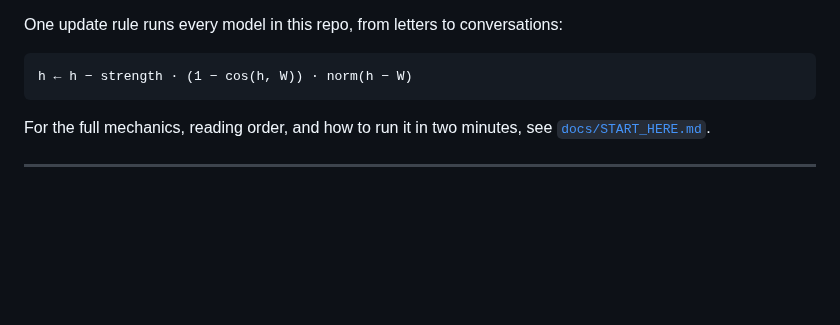
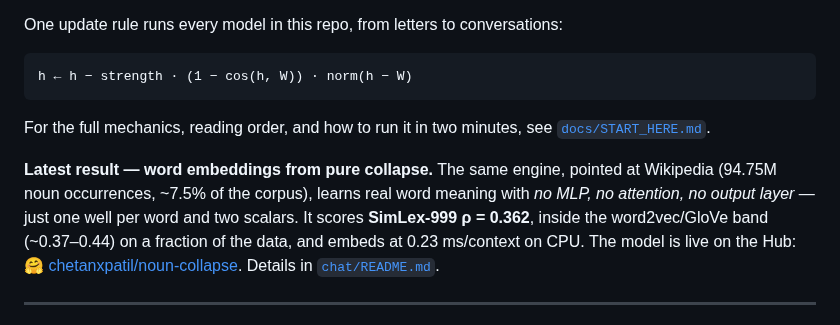
Before and after one commit to chetanxpatil/livnium, a Markdown page: README.md, the part around one of its changes. Drawn GitHub-style; blank space fills up the shorter version.

Commit message:
README: HF model badge + latest-result pointer to noun-collapse (SimLex 0.362, live on the Hub)

```diff
--- a/README.md
+++ b/README.md
@@ -107,6 +108,14 @@ h ← h − strength · (1 − cos(h, W)) · norm(h − W)
 For the full mechanics, reading order, and how to run it in two minutes, see
 [`docs/START_HERE.md`](docs/START_HERE.md).
 
+**Latest result — word embeddings from pure collapse.** The same engine, pointed
+at Wikipedia (94.75M noun occurrences, ~7.5% of the corpus), learns real word
+meaning with *no MLP, no attention, no output layer* — just one well per word and
+two scalars. It scores **SimLex-999 ρ = 0.362**, inside the word2vec/GloVe band
+(~0.37–0.44) on a fraction of the data, and embeds at 0.23 ms/context on CPU. The
+model is live on the Hub: [🤗 chetanxpatil/noun-collapse](https://huggingface.co/chetanxpatil/noun-collapse).
+Details in [`chat/README.md`](chat/README.md).
+
 ---
 
 **The lesson, stated once:** the cube is a beautiful, lossless *container*. But
```
Also changed, not shown: other parts of README.md (+1 -0 lines).
